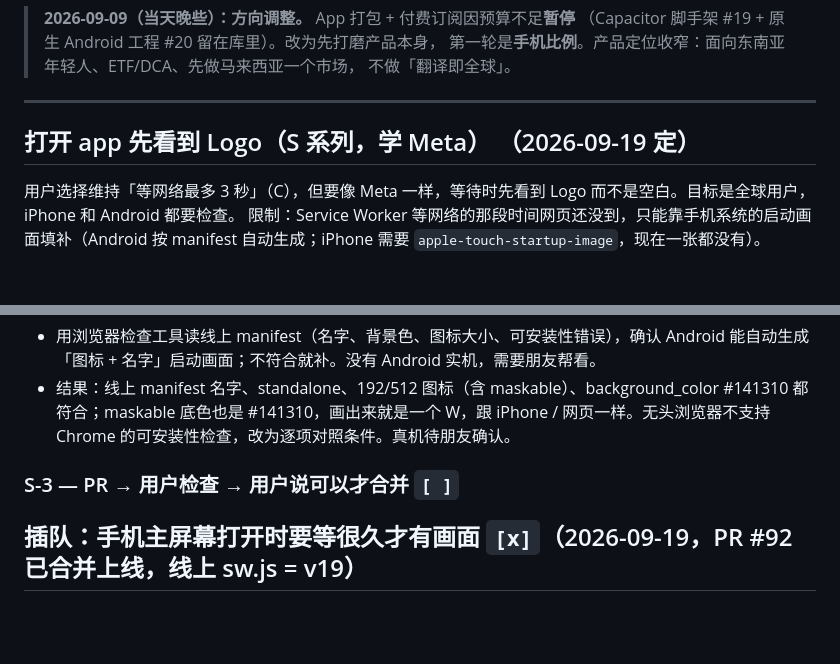
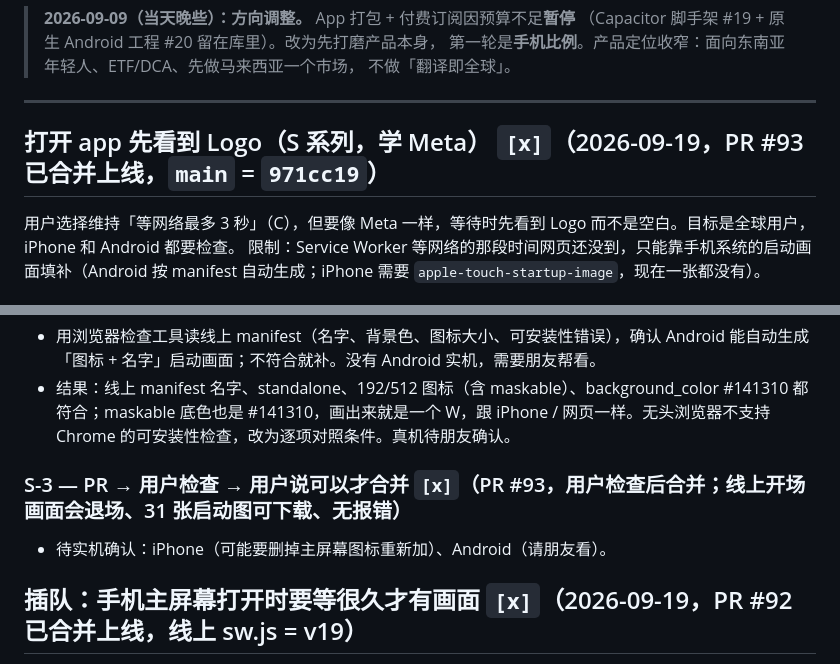
Before and after one commit to geebeng1013-m4/Personal-Wealth-OS, a Markdown page: personal-wealth-os/PLAN.md, 2 parts joined by grey strips. Drawn GitHub-style; blank space fills up the shorter version.

Commit message:
docs: launch logo merged (#93) and live
Co-Authored-By: Claude Opus 5 <noreply@anthropic.com>

```diff
--- a/personal-wealth-os/PLAN.md
+++ b/personal-wealth-os/PLAN.md
@@ -16,7 +16,7 @@
 
 ---
 
-## 打开 app 先看到 Logo（S 系列，学 Meta）  （2026-09-19 定）
+## 打开 app 先看到 Logo（S 系列，学 Meta）  `[x]`（2026-09-19，PR #93 已合并上线，`main` = `971cc19`）
 
 用户选择维持「等网络最多 3 秒」（C），但要像 Meta 一样，等待时先看到 Logo 而不是空白。目标是全球用户，iPhone 和 Android 都要检查。
 限制：Service Worker 等网络的那段时间网页还没到，只能靠手机系统的启动画面填补（Android 按 manifest 自动生成；iPhone 需要 `apple-touch-startup-image`，现在一张都没有）。
@@ -38,7 +38,8 @@
 - 用浏览器检查工具读线上 manifest（名字、背景色、图标大小、可安装性错误），确认 Android 能自动生成「图标 + 名字」启动画面；不符合就补。没有 Android 实机，需要朋友帮看。
 - 结果：线上 manifest 名字、standalone、192/512 图标（含 maskable）、background_color #141310 都符合；maskable 底色也是 #141310，画出来就是一个 W，跟 iPhone / 网页一样。无头浏览器不支持 Chrome 的可安装性检查，改为逐项对照条件。真机待朋友确认。
 
-### S-3 — PR → 用户检查 → 用户说可以才合并  `[ ]`
+### S-3 — PR → 用户检查 → 用户说可以才合并  `[x]`（PR #93，用户检查后合并；线上开场画面会退场、31 张启动图可下载、无报错）
+- 待实机确认：iPhone（可能要删掉主屏幕图标重新加）、Android（请朋友看）。
 
 ## 插队：手机主屏幕打开时要等很久才有画面  `[x]`（2026-09-19，PR #92 已合并上线，线上 sw.js = v19）
 
```
Also changed, not shown: personal-wealth-os/PROGRESS.md (+1 -0 lines).
